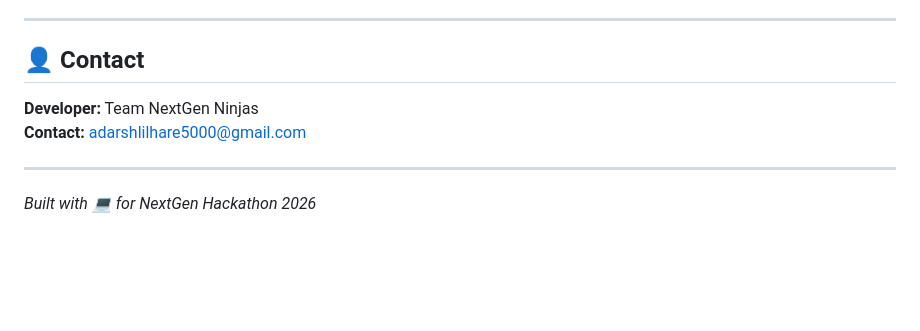
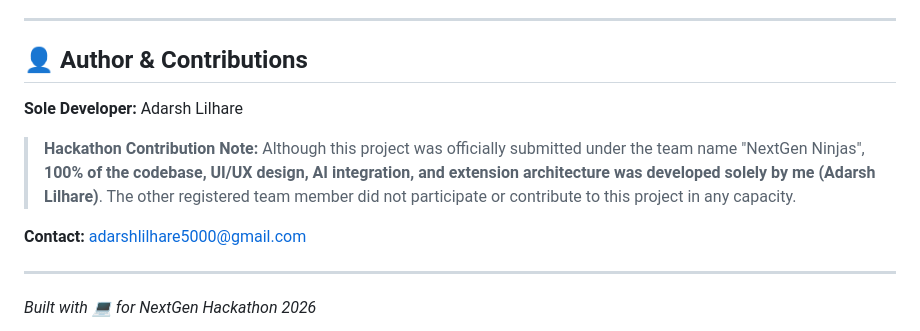
Before and after one commit to adarshlilhare/TrustSight, a Markdown page: README.md, the part around the change. Rendered like a GitHub page; blank space fills up the shorter version.

Commit message:
docs: Update README to clarify sole authorship for hackathon submission

```diff
--- a/README.md
+++ b/README.md
@@ -113,9 +113,12 @@ TrustSight/
 
 ---
 
-## 👤 Contact
+## 👤 Author & Contributions
 
-**Developer:** Team NextGen Ninjas
+**Sole Developer:** Adarsh Lilhare
+
+> **Hackathon Contribution Note:** Although this project was officially submitted under the team name "NextGen Ninjas", **100% of the codebase, UI/UX design, AI integration, and extension architecture was developed solely by me (Adarsh Lilhare)**. The other registered team member did not participate or contribute to this project in any capacity.
+
 **Contact:** adarshlilhare5000@gmail.com
 
 ---
```
